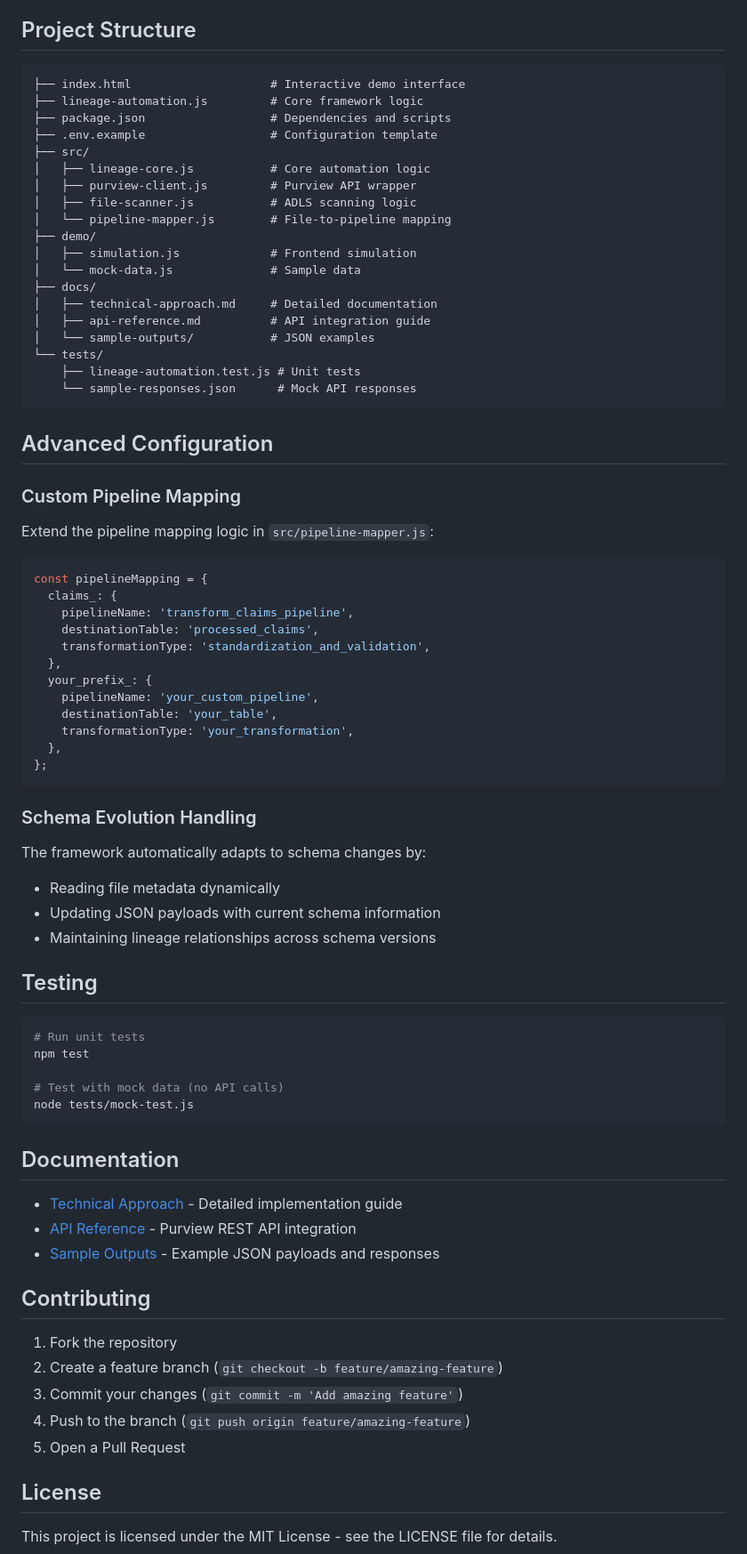
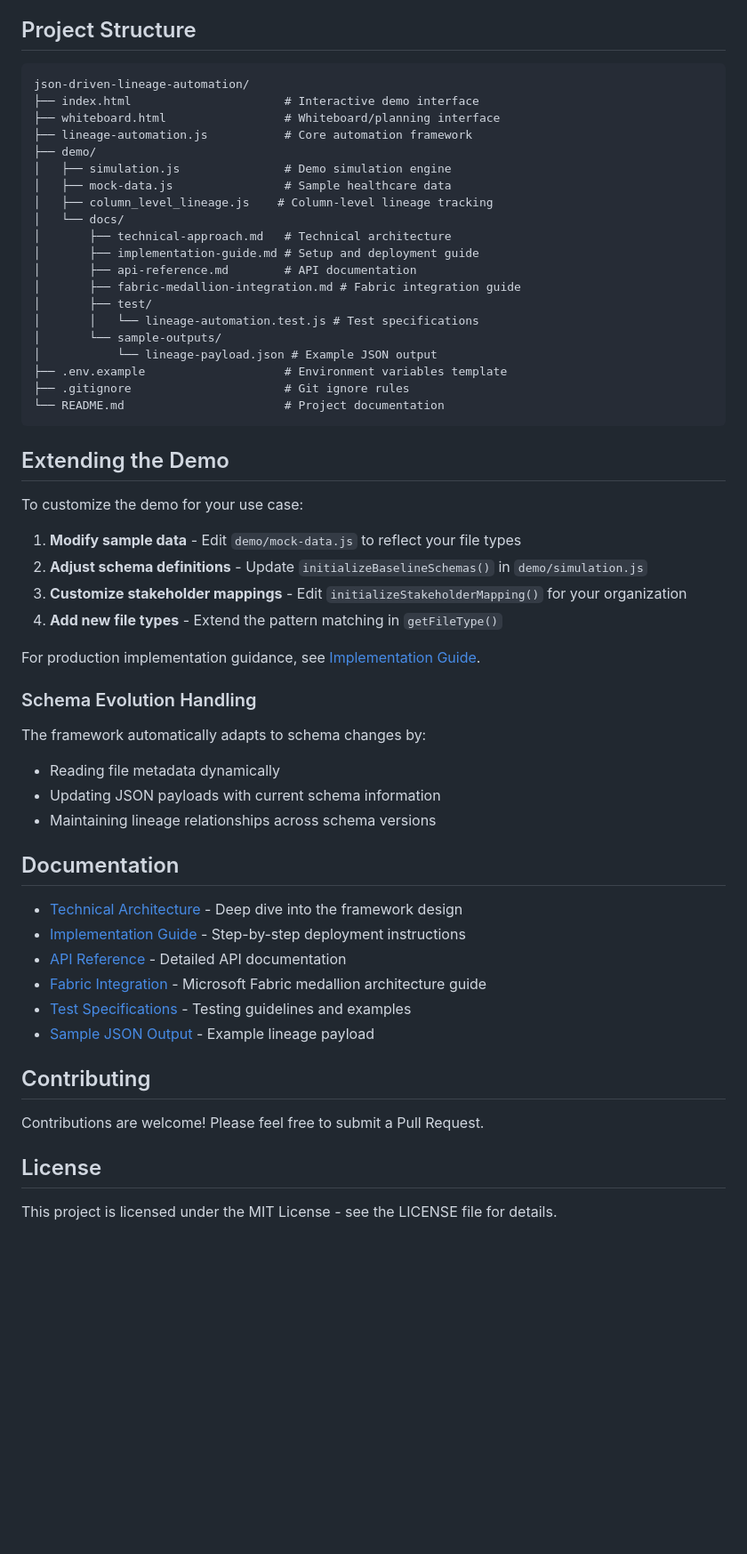
Before and after one commit to qoryhanisagal/lineageautomation, a Markdown page: README.md, the part around one of its changes. Shown at 89% size. GitHub-like rendering; blank space fills up the shorter version.

````diff
--- a/README.md
+++ b/README.md
@@ -147,47 +199,38 @@ npm start
 ## Project Structure
 
 ```
-├── index.html                    # Interactive demo interface
-├── lineage-automation.js         # Core framework logic
-├── package.json                  # Dependencies and scripts
-├── .env.example                  # Configuration template
-├── src/
-│   ├── lineage-core.js           # Core automation logic
-│   ├── purview-client.js         # Purview API wrapper
-│   ├── file-scanner.js           # ADLS scanning logic
-│   └── pipeline-mapper.js        # File-to-pipeline mapping
+json-driven-lineage-automation/
+├── index.html                      # Interactive demo interface
+├── whiteboard.html                 # Whiteboard/planning interface
+├── lineage-automation.js           # Core automation framework
 ├── demo/
-│   ├── simulation.js             # Frontend simulation
-│   └── mock-data.js              # Sample data
-├── docs/
-│   ├── technical-approach.md     # Detailed documentation
-│   ├── api-reference.md          # API integration guide
-│   └── sample-outputs/           # JSON examples
-└── tests/
-    ├── lineage-automation.test.js # Unit tests
-    └── sample-responses.json      # Mock API responses
+│   ├── simulation.js               # Demo simulation engine
+│   ├── mock-data.js                # Sample healthcare data
+│   ├── column_level_lineage.js    # Column-level lineage tracking
+│   └── docs/
+│       ├── technical-approach.md   # Technical architecture
+│       ├── implementation-guide.md # Setup and deployment guide
+│       ├── api-reference.md        # API documentation
+│       ├── fabric-medallion-integration.md # Fabric integration guide
+│       ├── test/
+│       │   └── lineage-automation.test.js # Test specifications
+│       └── sample-outputs/
+│           └── lineage-payload.json # Example JSON output
+├── .env.example                    # Environment variables template
+├── .gitignore                      # Git ignore rules
+└── README.md                       # Project documentation
 ```
 
-## Advanced Configuration
+## Extending the Demo
 
-### Custom Pipeline Mapping
+To customize the demo for your use case:
 
-Extend the pipeline mapping logic in `src/pipeline-mapper.js`:
+1. **Modify sample data** - Edit `demo/mock-data.js` to reflect your file types
+2. **Adjust schema definitions** - Update `initializeBaselineSchemas()` in `demo/simulation.js`
+3. **Customize stakeholder mappings** - Edit `initializeStakeholderMapping()` for your organization
+4. **Add new file types** - Extend the pattern matching in `getFileType()`
 
-```javascript
-const pipelineMapping = {
-  claims_: {
-    pipelineName: 'transform_claims_pipeline',
-    destinationTable: 'processed_claims',
-    transformationType: 'standardization_and_validation',
-  },
-  your_prefix_: {
-    pipelineName: 'your_custom_pipeline',
-    destinationTable: 'your_table',
-    transformationType: 'your_transformation',
-  },
-};
-```
+For production implementation guidance, see [Implementation Guide](demo/docs/implementation-guide.md).
 
 ### Schema Evolution Handling
 
@@ -197,29 +240,18 @@ The framework automatically adapts to schema changes by:
 - Updating JSON payloads with current schema information
 - Maintaining lineage relationships across schema versions
 
-## Testing
-
-```bash
-# Run unit tests
-npm test
-
-# Test with mock data (no API calls)
-node tests/mock-test.js
-```
-
 ## Documentation
 
-- [Technical Approach](docs/technical-approach.md) - Detailed implementation guide
-- [API Reference](docs/api-reference.md) - Purview REST API integration
-- [Sample Outputs](docs/sample-outputs/) - Example JSON payloads and responses
+- [Technical Architecture](demo/docs/technical-approach.md) - Deep dive into the framework design
+- [Implementation Guide](demo/docs/implementation-guide.md) - Step-by-step deployment instructions
+- [API Reference](demo/docs/api-reference.md) - Detailed API documentation
+- [Fabric Integration](demo/docs/fabric-medallion-integration.md) - Microsoft Fabric medallion architecture guide
+- [Test Specifications](demo/docs/test/lineage-automation.test.js) - Testing guidelines and examples
+- [Sample JSON Output](demo/docs/sample-outputs/lineage-payload.json) - Example lineage payload
 
 ## Contributing
 
-1. Fork the repository
-2. Create a feature branch (`git checkout -b feature/amazing-feature`)
-3. Commit your changes (`git commit -m 'Add amazing feature'`)
-4. Push to the branch (`git push origin feature/amazing-feature`)
-5. Open a Pull Request
+Contributions are welcome! Please feel free to submit a Pull Request.
 
 ## License
 
````
Also changed, not shown: other parts of README.md (+59 -7 lines).
